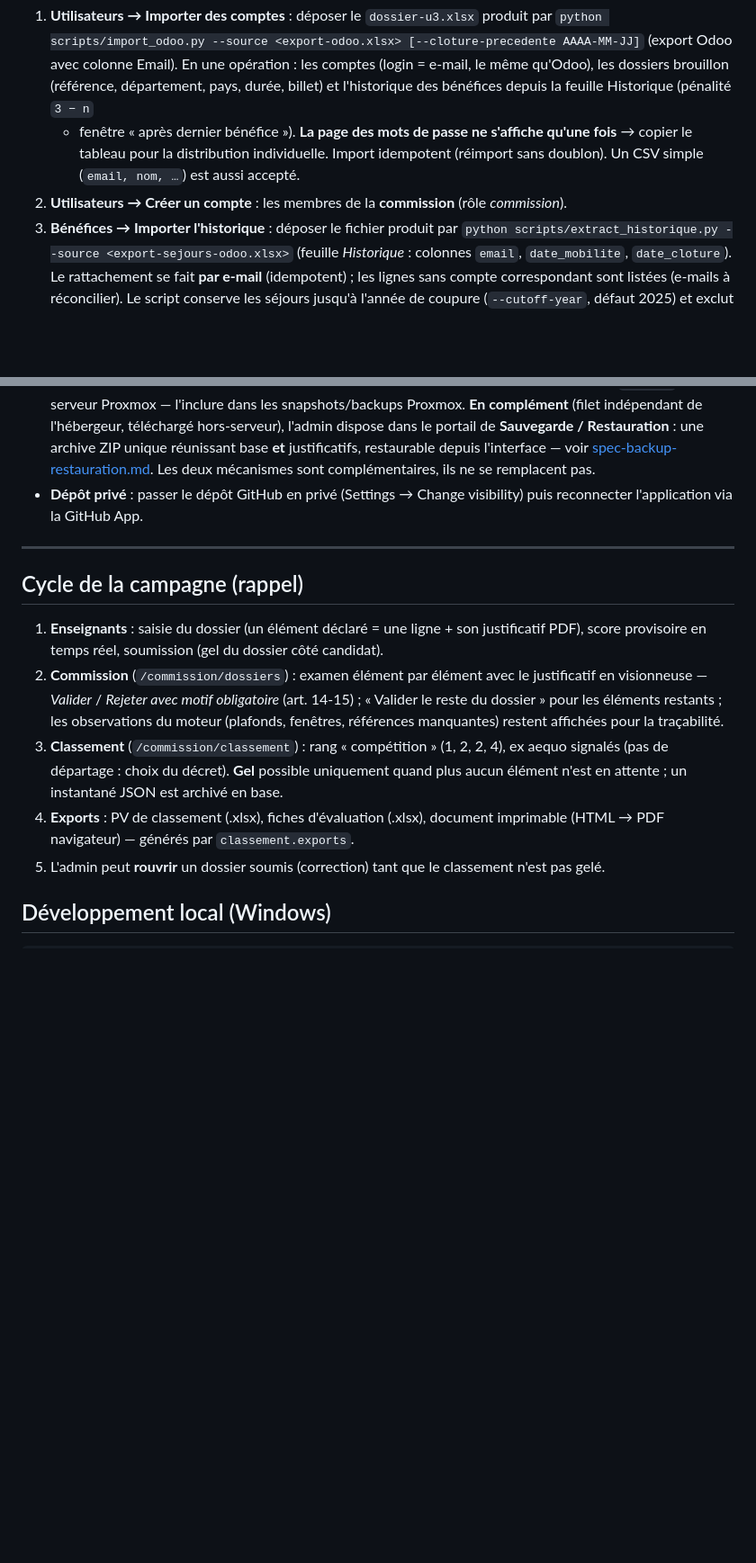
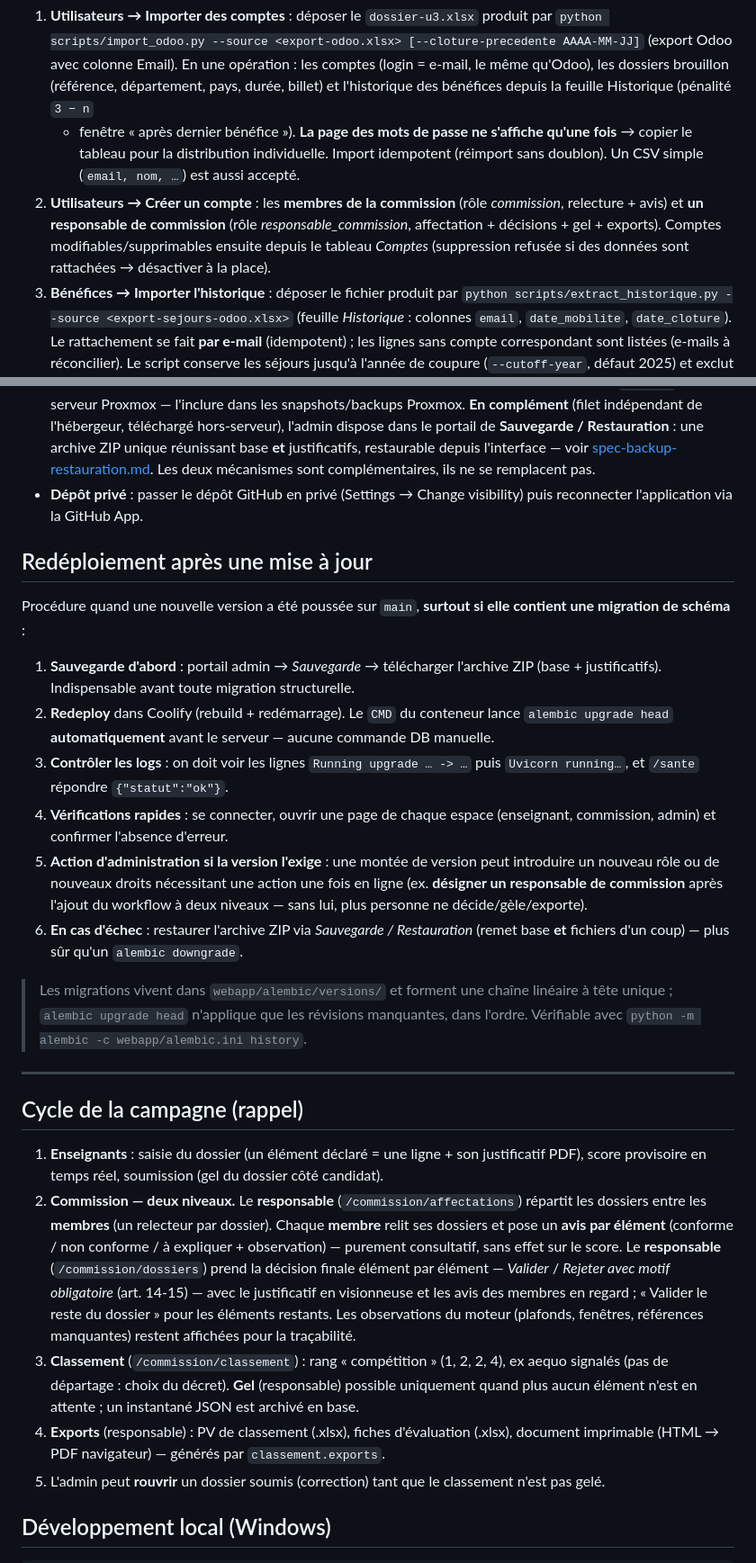
Before and after one commit to SamRepository/classement-stages, a Markdown page: docs/guide-deploiement-coolify.md, 2 parts joined by grey strips. Shown at 90% size. Drawn GitHub-style; blank space fills up the shorter version.

Commit message:
Guide déploiement : check-list de redéploiement + workflow commission à deux niveaux
- Nouvelle section « Redéploiement après une mise à jour » (sauvegarde,
  migration auto au démarrage, contrôle des logs, restauration ZIP en secours).
- Cycle de campagne et étape comptes mis à jour : membres (avis par élément)
  vs responsable (affectation, décisions, gel, exports).

```diff
--- a/docs/guide-deploiement-coolify.md
+++ b/docs/guide-deploiement-coolify.md
@@ -135,8 +135,11 @@ Le mot de passe admin généré s'affiche — **le noter immédiatement** (ou pa
    s'affiche qu'une fois** → copier le tableau pour la distribution
    individuelle. Import idempotent (réimport sans doublon). Un CSV simple
    (`email, nom, …`) est aussi accepté.
-2. **Utilisateurs → Créer un compte** : les membres de la **commission**
-   (rôle *commission*).
+2. **Utilisateurs → Créer un compte** : les **membres de la commission**
+   (rôle *commission*, relecture + avis) et **un responsable de commission**
+   (rôle *responsable_commission*, affectation + décisions + gel + exports).
+   Comptes modifiables/supprimables ensuite depuis le tableau *Comptes*
+   (suppression refusée si des données sont rattachées → désactiver à la place).
 3. **Bénéfices → Importer l'historique** : déposer le fichier produit par
    `python scripts/extract_historique.py --source <export-sejours-odoo.xlsx>`
    (feuille *Historique* : colonnes `email`, `date_mobilite`, `date_cloture`).
@@ -178,6 +181,31 @@ Le mot de passe admin généré s'affiche — **le noter immédiatement** (ou pa
 - **Dépôt privé** : passer le dépôt GitHub en privé (Settings → Change
   visibility) puis reconnecter l'application via la GitHub App.
 
+## Redéploiement après une mise à jour
+
+Procédure quand une nouvelle version a été poussée sur `main`, **surtout si elle
+contient une migration de schéma** :
+
+1. **Sauvegarde d'abord** : portail admin → *Sauvegarde* → télécharger l'archive
+   ZIP (base + justificatifs). Indispensable avant toute migration structurelle.
+2. **Redeploy** dans Coolify (rebuild + redémarrage). Le `CMD` du conteneur lance
+   `alembic upgrade head` **automatiquement** avant le serveur — aucune commande
+   DB manuelle.
+3. **Contrôler les logs** : on doit voir les lignes `Running upgrade … -> …`
+   puis `Uvicorn running…`, et `/sante` répondre `{"statut":"ok"}`.
+4. **Vérifications rapides** : se connecter, ouvrir une page de chaque espace
+   (enseignant, commission, admin) et confirmer l'absence d'erreur.
+5. **Action d'administration si la version l'exige** : une montée de version peut
+   introduire un nouveau rôle ou de nouveaux droits nécessitant une action une
+   fois en ligne (ex. **désigner un responsable de commission** après l'ajout du
+   workflow à deux niveaux — sans lui, plus personne ne décide/gèle/exporte).
+6. **En cas d'échec** : restaurer l'archive ZIP via *Sauvegarde / Restauration*
+   (remet base **et** fichiers d'un coup) — plus sûr qu'un `alembic downgrade`.
+
+> Les migrations vivent dans `webapp/alembic/versions/` et forment une chaîne
+> linéaire à tête unique ; `alembic upgrade head` n'applique que les révisions
+> manquantes, dans l'ordre. Vérifiable avec `python -m alembic -c webapp/alembic.ini history`.
+
 ---
 
 ## Cycle de la campagne (rappel)
@@ -185,17 +213,21 @@ Le mot de passe admin généré s'affiche — **le noter immédiatement** (ou pa
 1. **Enseignants** : saisie du dossier (un élément déclaré = une ligne + son
    justificatif PDF), score provisoire en temps réel, soumission (gel du
    dossier côté candidat).
-2. **Commission** (`/commission/dossiers`) : examen élément par élément avec le
-   justificatif en visionneuse — *Valider* / *Rejeter avec motif obligatoire*
-   (art. 14-15) ; « Valider le reste du dossier » pour les éléments restants ;
-   les observations du moteur (plafonds, fenêtres, références manquantes)
-   restent affichées pour la traçabilité.
+2. **Commission — deux niveaux.** Le **responsable** (`/commission/affectations`)
+   répartit les dossiers entre les **membres** (un relecteur par dossier). Chaque
+   **membre** relit ses dossiers et pose un **avis par élément** (conforme / non
+   conforme / à expliquer + observation) — purement consultatif, sans effet sur le
+   score. Le **responsable** (`/commission/dossiers`) prend la décision finale
+   élément par élément — *Valider* / *Rejeter avec motif obligatoire* (art. 14-15) —
+   avec le justificatif en visionneuse et les avis des membres en regard ; « Valider
+   le reste du dossier » pour les éléments restants. Les observations du moteur
+   (plafonds, fenêtres, références manquantes) restent affichées pour la traçabilité.
 3. **Classement** (`/commission/classement`) : rang « compétition » (1, 2, 2, 4),
-   ex aequo signalés (pas de départage : choix du décret). **Gel** possible
-   uniquement quand plus aucun élément n'est en attente ; un instantané JSON
-   est archivé en base.
-4. **Exports** : PV de classement (.xlsx), fiches d'évaluation (.xlsx), document
-   imprimable (HTML → PDF navigateur) — générés par `classement.exports`.
+   ex aequo signalés (pas de départage : choix du décret). **Gel** (responsable)
+   possible uniquement quand plus aucun élément n'est en attente ; un instantané
+   JSON est archivé en base.
+4. **Exports** (responsable) : PV de classement (.xlsx), fiches d'évaluation (.xlsx),
+   document imprimable (HTML → PDF navigateur) — générés par `classement.exports`.
 5. L'admin peut **rouvrir** un dossier soumis (correction) tant que le
    classement n'est pas gelé.
 
```
